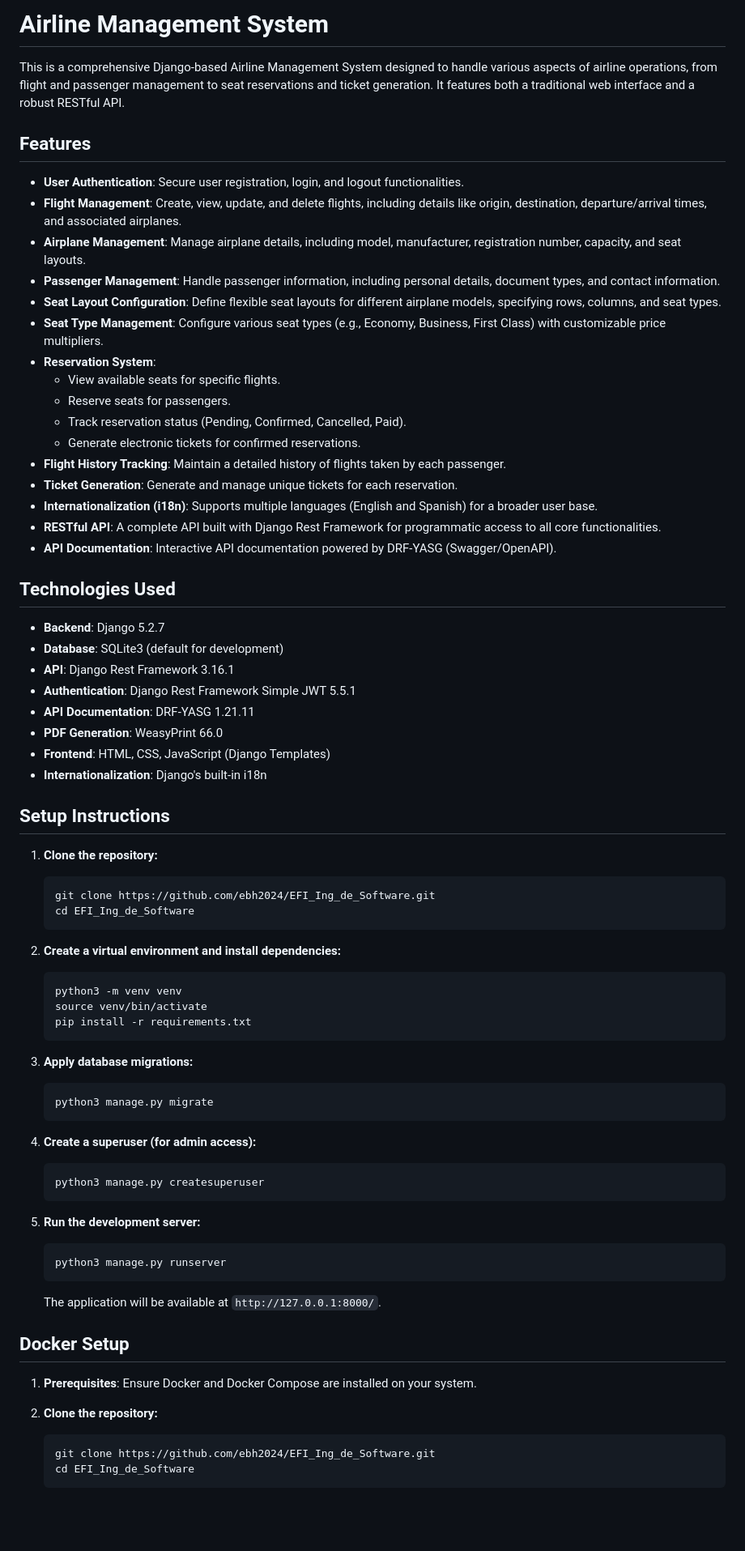
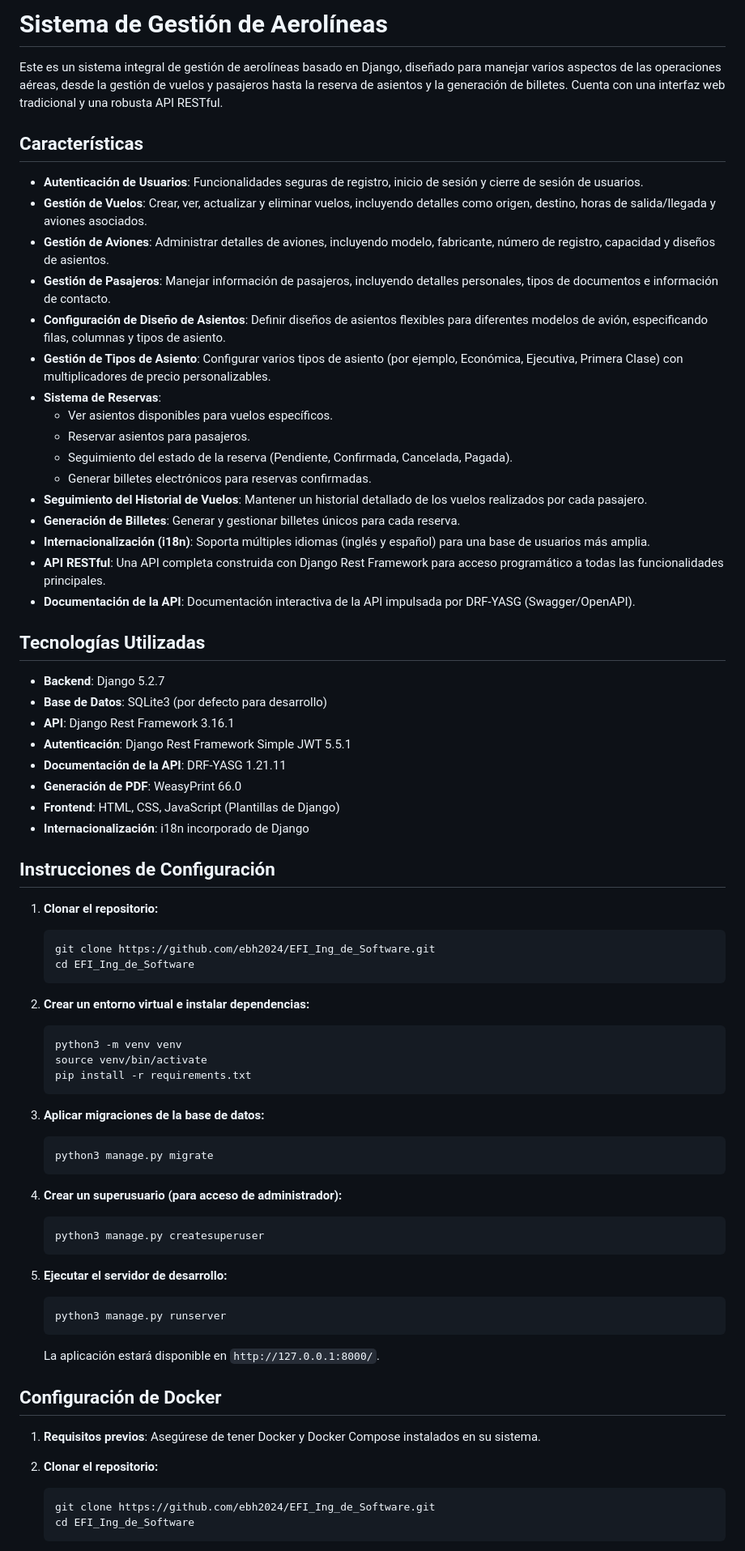
Before and after one commit to ebh2024/EFI_Ing_de_Software, a Markdown page: README.md, the part around one of its changes. Shown at 81% size. Drawn GitHub-style; blank space fills up the shorter version.

Commit message:
Readme actualizado

````diff
--- a/README.md
+++ b/README.md
@@ -1,74 +1,74 @@
-# Airline Management System
+# Sistema de Gestión de Aerolíneas
 
-This is a comprehensive Django-based Airline Management System designed to handle various aspects of airline operations, from flight and passenger management to seat reservations and ticket generation. It features both a traditional web interface and a robust RESTful API.
+Este es un sistema integral de gestión de aerolíneas basado en Django, diseñado para manejar varios aspectos de las operaciones aéreas, desde la gestión de vuelos y pasajeros hasta la reserva de asientos y la generación de billetes. Cuenta con una interfaz web tradicional y una robusta API RESTful.
 
-## Features
+## Características
 
--   **User Authentication**: Secure user registration, login, and logout functionalities.
--   **Flight Management**: Create, view, update, and delete flights, including details like origin, destination, departure/arrival times, and associated airplanes.
--   **Airplane Management**: Manage airplane details, including model, manufacturer, registration number, capacity, and seat layouts.
--   **Passenger Management**: Handle passenger information, including personal details, document types, and contact information.
--   **Seat Layout Configuration**: Define flexible seat layouts for different airplane models, specifying rows, columns, and seat types.
--   **Seat Type Management**: Configure various seat types (e.g., Economy, Business, First Class) with customizable price multipliers.
--   **Reservation System**:
-    -   View available seats for specific flights.
-    -   Reserve seats for passengers.
-    -   Track reservation status (Pending, Confirmed, Cancelled, Paid).
-    -   Generate electronic tickets for confirmed reservations.
--   **Flight History Tracking**: Maintain a detailed history of flights taken by each passenger.
--   **Ticket Generation**: Generate and manage unique tickets for each reservation.
--   **Internationalization (i18n)**: Supports multiple languages (English and Spanish) for a broader user base.
--   **RESTful API**: A complete API built with Django Rest Framework for programmatic access to all core functionalities.
--   **API Documentation**: Interactive API documentation powered by DRF-YASG (Swagger/OpenAPI).
+-   **Autenticación de Usuarios**: Funcionalidades seguras de registro, inicio de sesión y cierre de sesión de usuarios.
+-   **Gestión de Vuelos**: Crear, ver, actualizar y eliminar vuelos, incluyendo detalles como origen, destino, horas de salida/llegada y aviones asociados.
+-   **Gestión de Aviones**: Administrar detalles de aviones, incluyendo modelo, fabricante, número de registro, capacidad y diseños de asientos.
+-   **Gestión de Pasajeros**: Manejar información de pasajeros, incluyendo detalles personales, tipos de documentos e información de contacto.
+-   **Configuración de Diseño de Asientos**: Definir diseños de asientos flexibles para diferentes modelos de avión, especificando filas, columnas y tipos de asiento.
+-   **Gestión de Tipos de Asiento**: Configurar varios tipos de asiento (por ejemplo, Económica, Ejecutiva, Primera Clase) con multiplicadores de precio personalizables.
+-   **Sistema de Reservas**:
+    -   Ver asientos disponibles para vuelos específicos.
+    -   Reservar asientos para pasajeros.
+    -   Seguimiento del estado de la reserva (Pendiente, Confirmada, Cancelada, Pagada).
+    -   Generar billetes electrónicos para reservas confirmadas.
+-   **Seguimiento del Historial de Vuelos**: Mantener un historial detallado de los vuelos realizados por cada pasajero.
+-   **Generación de Billetes**: Generar y gestionar billetes únicos para cada reserva.
+-   **Internacionalización (i18n)**: Soporta múltiples idiomas (inglés y español) para una base de usuarios más amplia.
+-   **API RESTful**: Una API completa construida con Django Rest Framework para acceso programático a todas las funcionalidades principales.
+-   **Documentación de la API**: Documentación interactiva de la API impulsada por DRF-YASG (Swagger/OpenAPI).
 
-## Technologies Used
+## Tecnologías Utilizadas
 
 -   **Backend**: Django 5.2.7
--   **Database**: SQLite3 (default for development)
+-   **Base de Datos**: SQLite3 (por defecto para desarrollo)
 -   **API**: Django Rest Framework 3.16.1
--   **Authentication**: Django Rest Framework Simple JWT 5.5.1
--   **API Documentation**: DRF-YASG 1.21.11
--   **PDF Generation**: WeasyPrint 66.0
--   **Frontend**: HTML, CSS, JavaScript (Django Templates)
--   **Internationalization**: Django's built-in i18n
+-   **Autenticación**: Django Rest Framework Simple JWT 5.5.1
+-   **Documentación de la API**: DRF-YASG 1.21.11
+-   **Generación de PDF**: WeasyPrint 66.0
+-   **Frontend**: HTML, CSS, JavaScript (Plantillas de Django)
+-   **Internacionalización**: i18n incorporado de Django
 
-## Setup Instructions
+## Instrucciones de Configuración
 
-1.  **Clone the repository:**
+1.  **Clonar el repositorio:**
     ```bash
     git clone https://github.com/ebh2024/EFI_Ing_de_Software.git
     cd EFI_Ing_de_Software
     ```
 
-2.  **Create a virtual environment and install dependencies:**
+2.  **Crear un entorno virtual e instalar dependencias:**
     ```bash
     python3 -m venv venv
     source venv/bin/activate
     pip install -r requirements.txt
     ```
 
-3.  **Apply database migrations:**
+3.  **Aplicar migraciones de la base de datos:**
     ```bash
     python3 manage.py migrate
     ```
 
-4.  **Create a superuser (for admin access):**
+4.  **Crear un superusuario (para acceso de administrador):**
     ```bash
     python3 manage.py createsuperuser
     ```
 
-5.  **Run the development server:**
+5.  **Ejecutar el servidor de desarrollo:**
     ```bash
     python3 manage.py runserver
     ```
 
-    The application will be available at `http://127.0.0.1:8000/`.
+    La aplicación estará disponible en `http://127.0.0.1:8000/`.
 
-## Docker Setup
+## Configuración de Docker
 
-1.  **Prerequisites**: Ensure Docker and Docker Compose are installed on your system.
+1.  **Requisitos previos**: Asegúrese de tener Docker y Docker Compose instalados en su sistema.
 
-2.  **Clone the repository:**
+2.  **Clonar el repositorio:**
     ```bash
     git clone https://github.com/ebh2024/EFI_Ing_de_Software.git
     cd EFI_Ing_de_Software
````
Also changed, not shown: other parts of README.md (+31 -31 lines).
